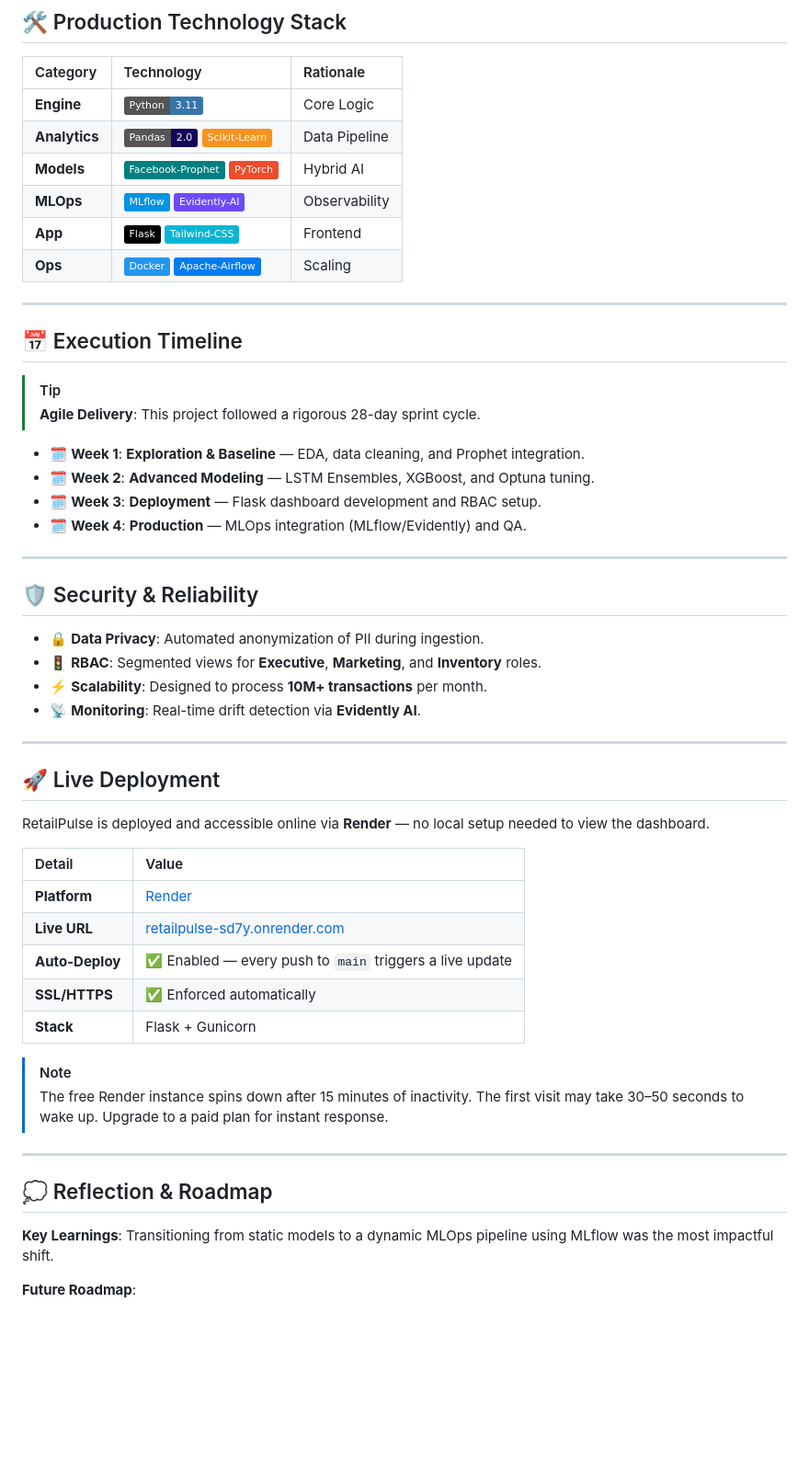
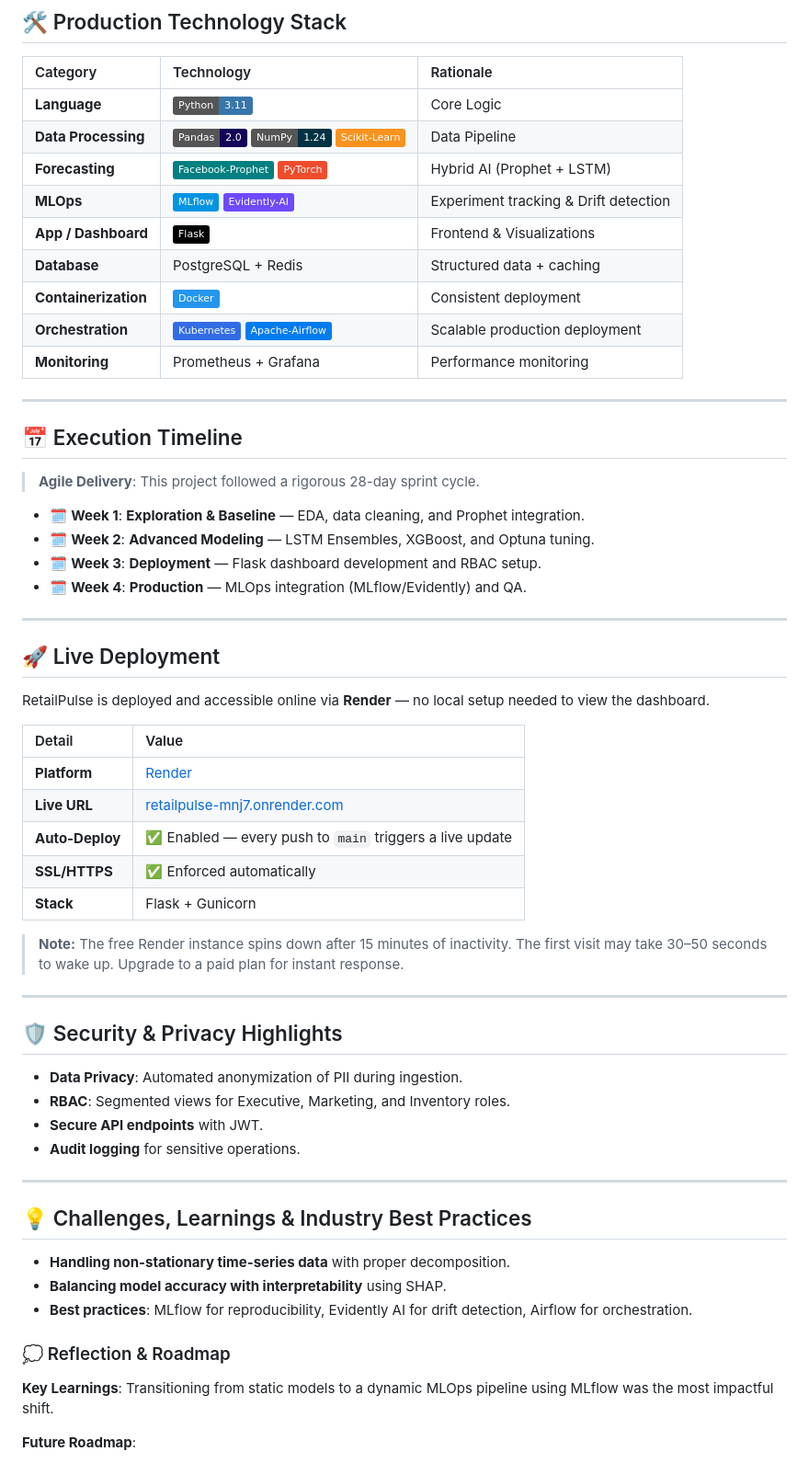
Before and after one commit to Safae26/RetailPulse, a Markdown page: README.md, the part around one of its changes. Shown at 92% size. Drawn GitHub-style; badges without logos; blank space fills up the shorter version.

```diff
--- a/README.md
+++ b/README.md
@@ -74,18 +83,20 @@ Fragmented data and legacy forecasting methods lead to costly **overstocking** o
 
 | Category | Technology | Rationale |
 |:---|:---|:---|
-| **Engine** | ![Python](https://img.shields.io/badge/Python-3.11-3776AB?logo=python&logoColor=white) | Core Logic |
-| **Analytics** | ![Pandas](https://img.shields.io/badge/Pandas-2.0-150458?logo=pandas&logoColor=white) ![Sklearn](https://img.shields.io/badge/Scikit--Learn-F7931E?logo=scikit-learn&logoColor=white) | Data Pipeline |
-| **Models** | ![Prophet](https://img.shields.io/badge/Facebook--Prophet-008080?logo=facebook&logoColor=white) ![PyTorch](https://img.shields.io/badge/PyTorch-EE4C2C?logo=pytorch&logoColor=white) | Hybrid AI |
-| **MLOps** | ![MLflow](https://img.shields.io/badge/MLflow-0194E2?logo=mlflow&logoColor=white) ![Evidently](https://img.shields.io/badge/Evidently--AI-6D4AFF) | Observability |
-| **App** | ![Flask](https://img.shields.io/badge/Flask-000000?logo=flask&logoColor=white) ![Tailwind](https://img.shields.io/badge/Tailwind--CSS-06B6D4?logo=tailwind-css&logoColor=white) | Frontend |
-| **Ops** | ![Docker](https://img.shields.io/badge/Docker-2496ED?logo=docker&logoColor=white) ![Airflow](https://img.shields.io/badge/Apache--Airflow-017CEE?logo=apache-airflow&logoColor=white) | Scaling |
+| **Language** | ![Python](https://img.shields.io/badge/Python-3.11-3776AB?logo=python&logoColor=white) | Core Logic |
+| **Data Processing** | ![Pandas](https://img.shields.io/badge/Pandas-2.0-150458?logo=pandas&logoColor=white) ![NumPy](https://img.shields.io/badge/NumPy-1.24-013243?logo=numpy&logoColor=white) ![Sklearn](https://img.shields.io/badge/Scikit--Learn-F7931E?logo=scikit-learn&logoColor=white) | Data Pipeline |
+| **Forecasting** | ![Prophet](https://img.shields.io/badge/Facebook--Prophet-008080?logo=facebook&logoColor=white) ![PyTorch](https://img.shields.io/badge/PyTorch-EE4C2C?logo=pytorch&logoColor=white) | Hybrid AI (Prophet + LSTM) |
+| **MLOps** | ![MLflow](https://img.shields.io/badge/MLflow-0194E2?logo=mlflow&logoColor=white) ![Evidently](https://img.shields.io/badge/Evidently--AI-6D4AFF) | Experiment tracking & Drift detection |
+| **App / Dashboard** | ![Flask](https://img.shields.io/badge/Flask-000000?logo=flask&logoColor=white) | Frontend & Visualizations |
+| **Database** | PostgreSQL + Redis | Structured data + caching |
+| **Containerization**| ![Docker](https://img.shields.io/badge/Docker-2496ED?logo=docker&logoColor=white) | Consistent deployment |
+| **Orchestration** | ![Kubernetes](https://img.shields.io/badge/Kubernetes-326CE5?logo=kubernetes&logoColor=white) ![Airflow](https://img.shields.io/badge/Apache--Airflow-017CEE?logo=apache-airflow&logoColor=white) | Scalable production deployment |
+| **Monitoring** | Prometheus + Grafana | Performance monitoring |
 
 ---
 
 ## 📅 Execution Timeline
 
-> [!TIP]
 > **Agile Delivery**: This project followed a rigorous 28-day sprint cycle.
 
 *   🗓️ **Week 1**: **Exploration & Baseline** — EDA, data cleaning, and Prophet integration.
@@ -95,34 +106,35 @@ Fragmented data and legacy forecasting methods lead to costly **overstocking** o
 
 ---
 
-## 🛡️ Security & Reliability
-
-*   🔒 **Data Privacy**: Automated anonymization of PII during ingestion.
-*   🚦 **RBAC**: Segmented views for **Executive**, **Marketing**, and **Inventory** roles.
-*   ⚡ **Scalability**: Designed to process **10M+ transactions** per month.
-*   📡 **Monitoring**: Real-time drift detection via **Evidently AI**.
-
----
-
 ## 🚀 Live Deployment
-
 RetailPulse is deployed and accessible online via **Render** — no local setup needed to view the dashboard.
 
 | Detail | Value |
 |:---|:---|
 | **Platform** | [Render](https://render.com) |
-| **Live URL** | [retailpulse-sd7y.onrender.com](https://retailpulse-sd7y.onrender.com) |
+| **Live URL** | [retailpulse-mnj7.onrender.com](https://retailpulse-mnj7.onrender.com) |
 | **Auto-Deploy** | ✅ Enabled — every push to `main` triggers a live update |
 | **SSL/HTTPS** | ✅ Enforced automatically |
 | **Stack** | Flask + Gunicorn |
 
-> [!NOTE]
-> The free Render instance spins down after 15 minutes of inactivity. The first visit may take 30–50 seconds to wake up. Upgrade to a paid plan for instant response.
+> **Note:** The free Render instance spins down after 15 minutes of inactivity. The first visit may take 30–50 seconds to wake up. Upgrade to a paid plan for instant response.
 
 ---
 
-## 💭 Reflection & Roadmap
+## 🛡️ Security & Privacy Highlights
+*   **Data Privacy**: Automated anonymization of PII during ingestion.
+*   **RBAC**: Segmented views for Executive, Marketing, and Inventory roles.
+*   **Secure API endpoints** with JWT.
+*   **Audit logging** for sensitive operations.
 
+---
+
+## 💡 Challenges, Learnings & Industry Best Practices
+*   **Handling non-stationary time-series data** with proper decomposition.
+*   **Balancing model accuracy with interpretability** using SHAP.
+*   **Best practices**: MLflow for reproducibility, Evidently AI for drift detection, Airflow for orchestration.
+
+### 💭 Reflection & Roadmap
 **Key Learnings**: Transitioning from static models to a dynamic MLOps pipeline using MLflow was the most impactful shift.
 
 **Future Roadmap**:
```
Also changed, not shown: other parts of README.md (+53 -20 lines).
